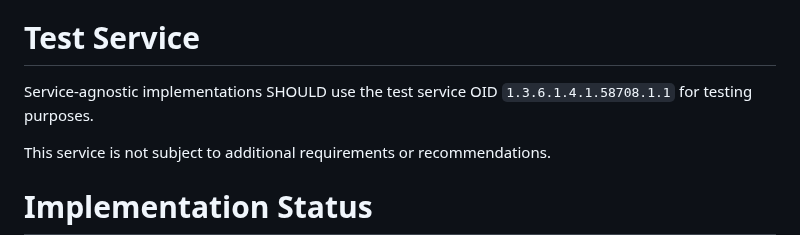
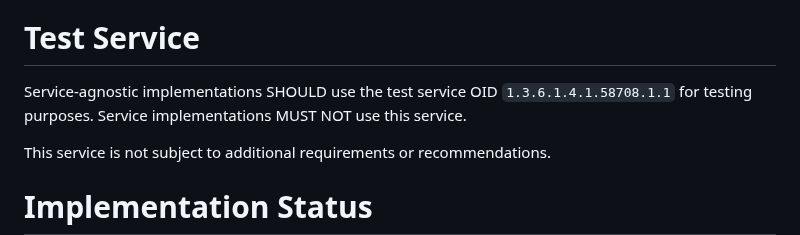
Before and after one commit to CheVeraId/domainauth-spec, a Markdown page: draft-narea-domainauth.md, the part around the change. Drawn GitHub-style.

Commit message:
Clarify usage of test service OID in service-aware implementations

```diff
--- a/draft-narea-domainauth.md
+++ b/draft-narea-domainauth.md
@@ -538,7 +538,7 @@ Services MAY require or recommend additional ASN.1 encoding rules.
 
 # Test Service
 
-Service-agnostic implementations SHOULD use the test service OID `1.3.6.1.4.1.58708.1.1` for testing purposes.
+Service-agnostic implementations SHOULD use the test service OID `1.3.6.1.4.1.58708.1.1` for testing purposes.  Service implementations MUST NOT use this service.
 
 This service is not subject to additional requirements or recommendations.
 
```
